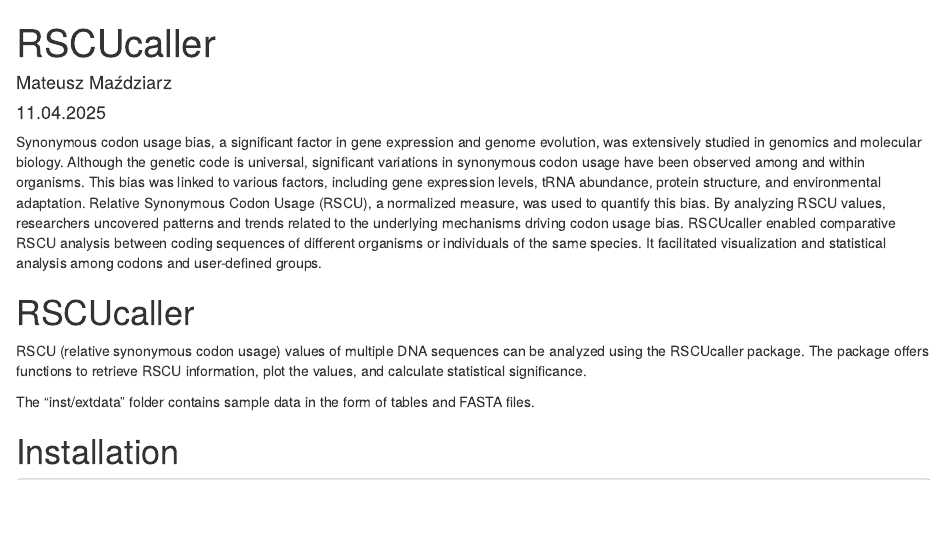
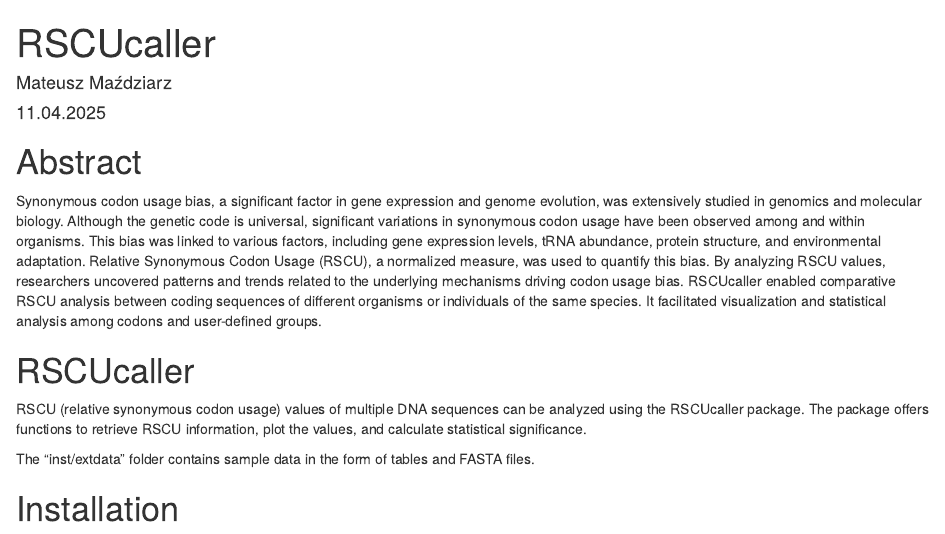
Before and after one commit to Mordziarz/RSCUcaller, an R Markdown document (vignettes/RSCUcaller.Rmd): the page in a window 1100 px wide, from its top. Rendered offline with R 4.5, knitr and Pandoc, with nearby package versions; drawn as R Markdown's standard HTML page in place of the format the file asks for; some code elsewhere in the file could not run offline.

Commit message:
Update RSCUcaller.Rmd

```diff
--- a/vignettes/RSCUcaller.Rmd
+++ b/vignettes/RSCUcaller.Rmd
@@ -11,6 +11,9 @@ vignette: |
    %\usepackage[utf8]{inputenc}
   %\VignetteEngine{knitr::rmarkdown}
 ---
+
+# Abstract
+
 Synonymous codon usage bias, a significant factor in gene expression and genome evolution, was extensively studied in genomics and molecular biology. Although the genetic code is universal, significant variations in synonymous codon usage have been observed among and within organisms. This bias was linked to various factors, including gene expression levels, tRNA abundance, protein structure, and environmental adaptation. Relative Synonymous Codon Usage (RSCU), a normalized measure, was used to quantify this bias. By analyzing RSCU values, researchers uncovered patterns and trends related to the underlying mechanisms driving codon usage bias.
 RSCUcaller enabled comparative RSCU analysis between coding sequences of different organisms or individuals of the same species. It facilitated visualization and statistical analysis among codons and user-defined groups.
 
```
